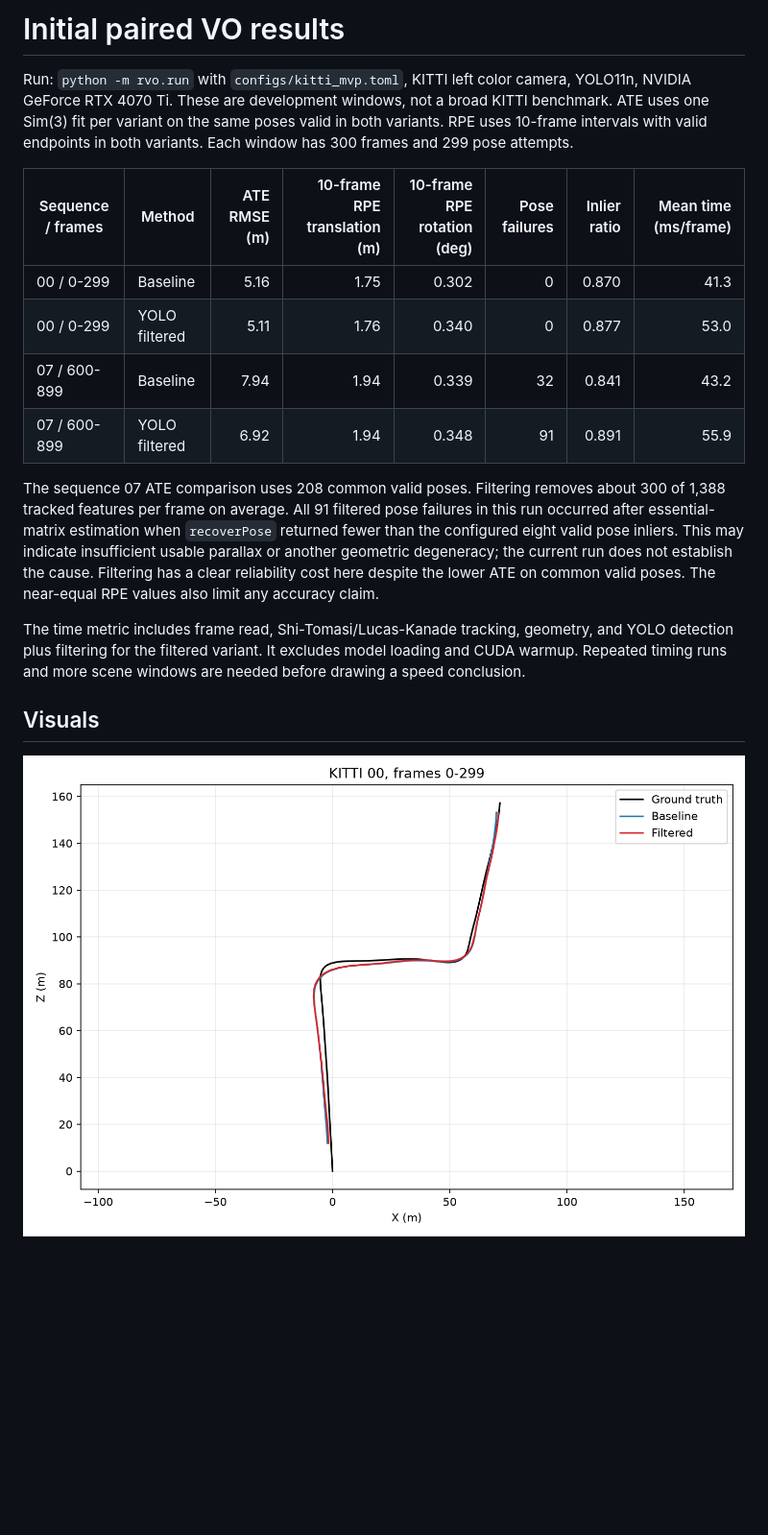
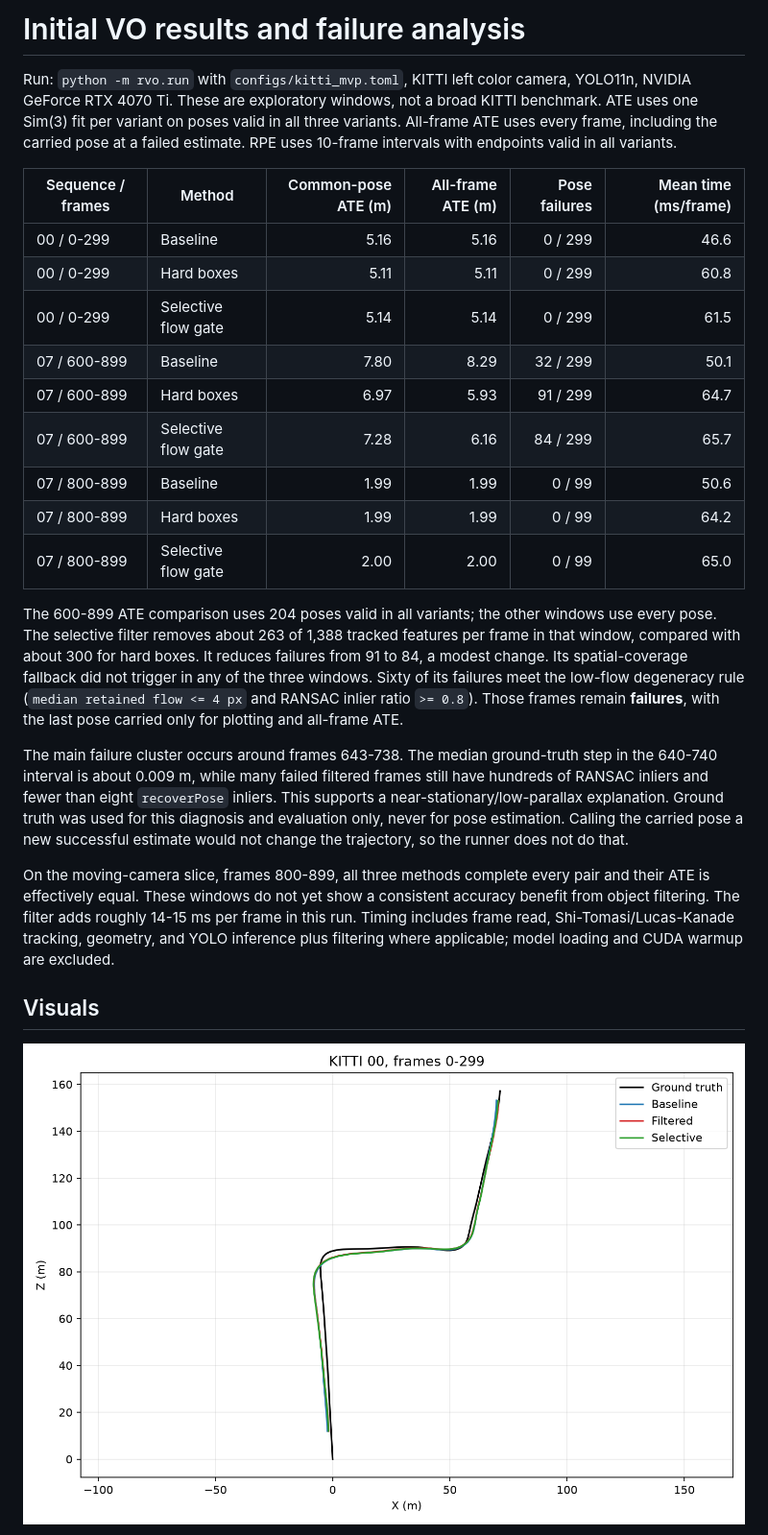
Before and after one commit to JCarter19999/robust-visual-odometry, a Markdown page: docs/initial_results.md, the part around one of its changes. Shown at 96% size. Rendered like a GitHub page; pictures changed too: docs/figures/seq00_trajectory.png; blank space fills up the shorter version.

```diff
--- a/docs/initial_results.md
+++ b/docs/initial_results.md
@@ -1,17 +1,24 @@
-# Initial paired VO results
+# Initial VO results and failure analysis
 
-Run: `python -m rvo.run` with `configs/kitti_mvp.toml`, KITTI left color camera, YOLO11n, NVIDIA GeForce RTX 4070 Ti. These are development windows, not a broad KITTI benchmark. ATE uses one Sim(3) fit per variant on the same poses valid in both variants. RPE uses 10-frame intervals with valid endpoints in both variants. Each window has 300 frames and 299 pose attempts.
+Run: `python -m rvo.run` with `configs/kitti_mvp.toml`, KITTI left color camera, YOLO11n, NVIDIA GeForce RTX 4070 Ti. These are exploratory windows, not a broad KITTI benchmark. ATE uses one Sim(3) fit per variant on poses valid in all three variants. All-frame ATE uses every frame, including the carried pose at a failed estimate. RPE uses 10-frame intervals with endpoints valid in all variants.
 
-| Sequence / frames | Method | ATE RMSE (m) | 10-frame RPE translation (m) | 10-frame RPE rotation (deg) | Pose failures | Inlier ratio | Mean time (ms/frame) |
-| --- | --- | ---: | ---: | ---: | ---: | ---: | ---: |
-| 00 / 0-299 | Baseline | 5.16 | 1.75 | 0.302 | 0 | 0.870 | 41.3 |
-| 00 / 0-299 | YOLO filtered | 5.11 | 1.76 | 0.340 | 0 | 0.877 | 53.0 |
-| 07 / 600-899 | Baseline | 7.94 | 1.94 | 0.339 | 32 | 0.841 | 43.2 |
-| 07 / 600-899 | YOLO filtered | 6.92 | 1.94 | 0.348 | 91 | 0.891 | 55.9 |
+| Sequence / frames | Method | Common-pose ATE (m) | All-frame ATE (m) | Pose failures | Mean time (ms/frame) |
+| --- | --- | ---: | ---: | ---: | ---: |
+| 00 / 0-299 | Baseline | 5.16 | 5.16 | 0 / 299 | 46.6 |
+| 00 / 0-299 | Hard boxes | 5.11 | 5.11 | 0 / 299 | 60.8 |
+| 00 / 0-299 | Selective flow gate | 5.14 | 5.14 | 0 / 299 | 61.5 |
+| 07 / 600-899 | Baseline | 7.80 | 8.29 | 32 / 299 | 50.1 |
+| 07 / 600-899 | Hard boxes | 6.97 | 5.93 | 91 / 299 | 64.7 |
+| 07 / 600-899 | Selective flow gate | 7.28 | 6.16 | 84 / 299 | 65.7 |
+| 07 / 800-899 | Baseline | 1.99 | 1.99 | 0 / 99 | 50.6 |
+| 07 / 800-899 | Hard boxes | 1.99 | 1.99 | 0 / 99 | 64.2 |
+| 07 / 800-899 | Selective flow gate | 2.00 | 2.00 | 0 / 99 | 65.0 |
 
-The sequence 07 ATE comparison uses 208 common valid poses. Filtering removes about 300 of 1,388 tracked features per frame on average. All 91 filtered pose failures in this run occurred after essential-matrix estimation when `recoverPose` returned fewer than the configured eight valid pose inliers. This may indicate insufficient usable parallax or another geometric degeneracy; the current run does not establish the cause. Filtering has a clear reliability cost here despite the lower ATE on common valid poses. The near-equal RPE values also limit any accuracy claim.
+The 600-899 ATE comparison uses 204 poses valid in all variants; the other windows use every pose. The selective filter removes about 263 of 1,388 tracked features per frame in that window, compared with about 300 for hard boxes. It reduces failures from 91 to 84, a modest change. Its spatial-coverage fallback did not trigger in any of the three windows. Sixty of its failures meet the low-flow degeneracy rule (`median retained flow <= 4 px` and RANSAC inlier ratio `>= 0.8`). Those frames remain **failures**, with the last pose carried only for plotting and all-frame ATE.
 
-The time metric includes frame read, Shi-Tomasi/Lucas-Kanade tracking, geometry, and YOLO detection plus filtering for the filtered variant. It excludes model loading and CUDA warmup. Repeated timing runs and more scene windows are needed before drawing a speed conclusion.
+The main failure cluster occurs around frames 643-738. The median ground-truth step in the 640-740 interval is about 0.009 m, while many failed filtered frames still have hundreds of RANSAC inliers and fewer than eight `recoverPose` inliers. This supports a near-stationary/low-parallax explanation. Ground truth was used for this diagnosis and evaluation only, never for pose estimation. Calling the carried pose a new successful estimate would not change the trajectory, so the runner does not do that.
+
+On the moving-camera slice, frames 800-899, all three methods complete every pair and their ATE is effectively equal. These windows do not yet show a consistent accuracy benefit from object filtering. The filter adds roughly 14-15 ms per frame in this run. Timing includes frame read, Shi-Tomasi/Lucas-Kanade tracking, geometry, and YOLO inference plus filtering where applicable; model loading and CUDA warmup are excluded.
 
 ## Visuals
 
```
Also changed, not shown: other parts of docs/initial_results.md (+4 -2 lines), README.md (+4 -4 lines), docs/experiment_protocol.md (+8 -7 lines), docs/figures/seq07_800_trajectory.png (added), docs/figures/seq07_trajectory.png, 5 other files.
